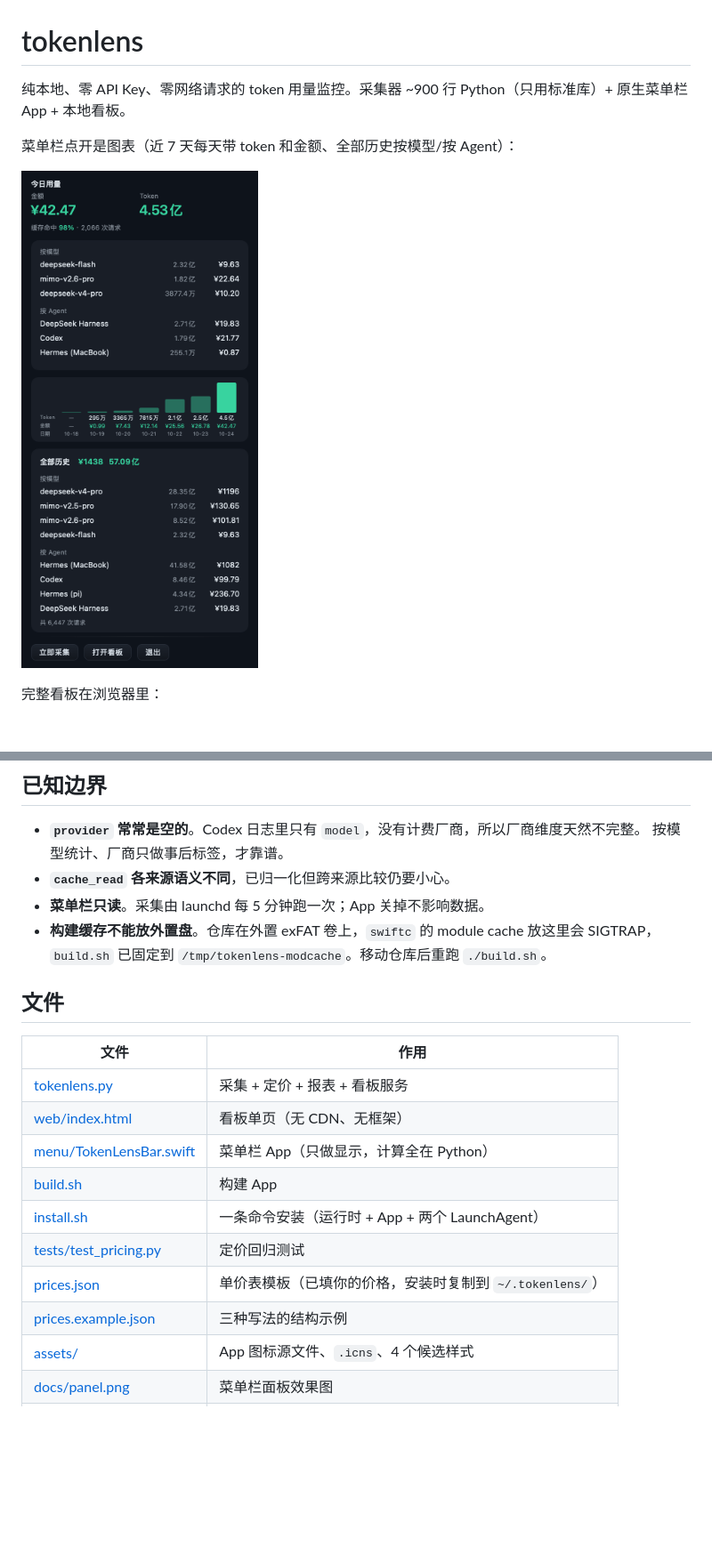
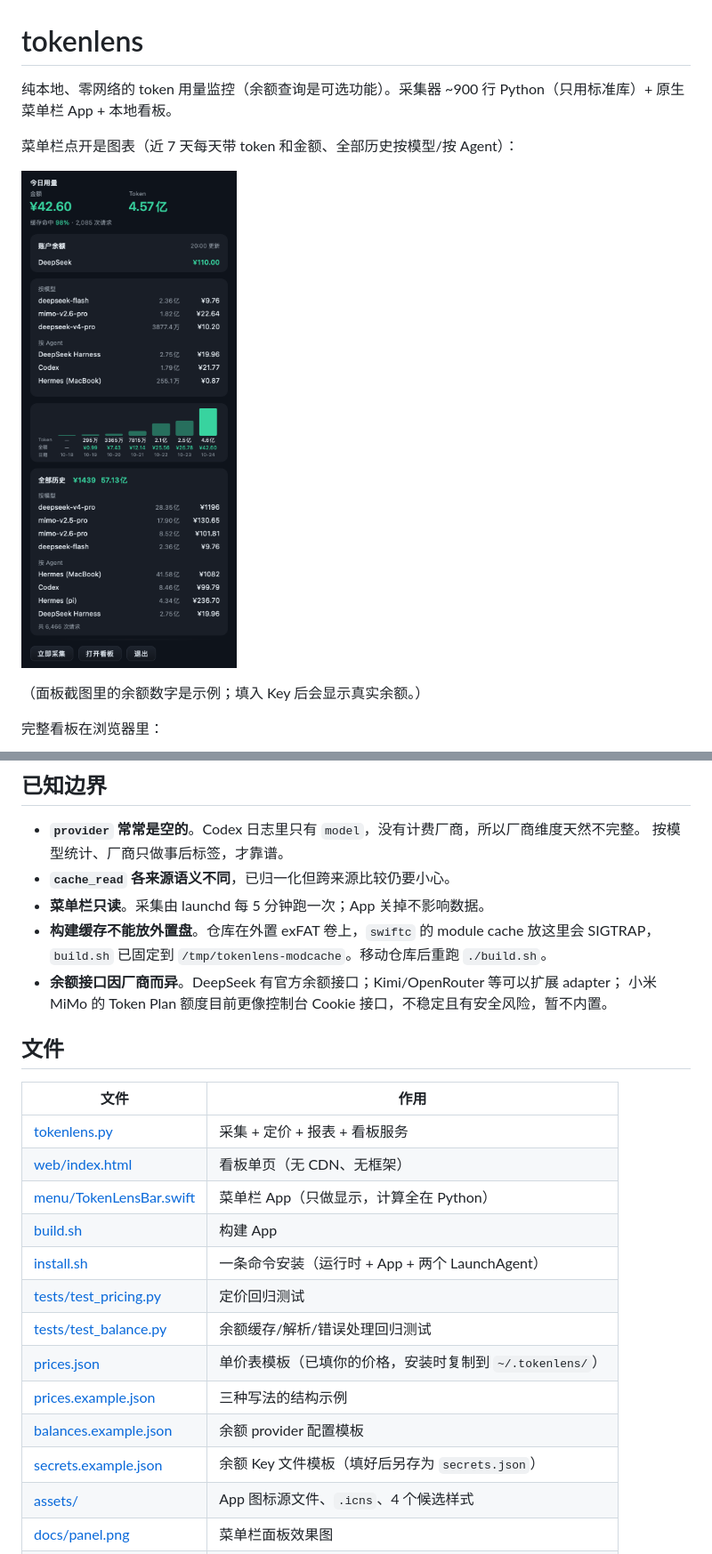
Before and after one commit to ygelonJIN/TokenLensBar, a Markdown page: README.md, 2 parts joined by grey strips. Shown: that part at 89% size. Drawn GitHub-style; pictures changed too: docs/panel.png; blank space fills up the shorter version.

```diff
--- a/README.md
+++ b/README.md
@@ -1,10 +1,12 @@
 # tokenlens
 
-纯本地、零 API Key、零网络请求的 token 用量监控。采集器 ~900 行 Python（只用标准库）+ 原生菜单栏 App + 本地看板。
+纯本地、零网络的 token 用量监控（余额查询是可选功能）。采集器 ~900 行 Python（只用标准库）+ 原生菜单栏 App + 本地看板。
 
 菜单栏点开是图表（近 7 天每天带 token 和金额、全部历史按模型/按 Agent）：
 
 ![面板](docs/panel.png)
+
+（面板截图里的余额数字是示例；填入 Key 后会显示真实余额。）
 
 完整看板在浏览器里：
 
@@ -371,6 +408,8 @@ Hermes (pi)       mimo-v2.5-pro    156.1万   ¥1.47
 - **菜单栏只读**。采集由 launchd 每 5 分钟跑一次；App 关掉不影响数据。
 - **构建缓存不能放外置盘**。仓库在外置 exFAT 卷上，`swiftc` 的 module cache 放这里会 SIGTRAP，
   `build.sh` 已固定到 `/tmp/tokenlens-modcache`。移动仓库后重跑 `./build.sh`。
+- **余额接口因厂商而异**。DeepSeek 有官方余额接口；Kimi/OpenRouter 等可以扩展 adapter；
+  小米 MiMo 的 Token Plan 额度目前更像控制台 Cookie 接口，不稳定且有安全风险，暂不内置。
 
 ## 文件
 
@@ -382,8 +421,11 @@ Hermes (pi)       mimo-v2.5-pro    156.1万   ¥1.47
 | [build.sh](build.sh) | 构建 App |
 | [install.sh](install.sh) | 一条命令安装（运行时 + App + 两个 LaunchAgent） |
 | [tests/test_pricing.py](tests/test_pricing.py) | 定价回归测试 |
+| [tests/test_balance.py](tests/test_balance.py) | 余额缓存/解析/错误处理回归测试 |
 | [prices.json](prices.json) | 单价表模板（已填你的价格，安装时复制到 `~/.tokenlens/`） |
 | [prices.example.json](prices.example.json) | 三种写法的结构示例 |
+| [balances.example.json](balances.example.json) | 余额 provider 配置模板 |
+| [secrets.example.json](secrets.example.json) | 余额 Key 文件模板（填好后另存为 `secrets.json`） |
 | [assets/](assets/) | App 图标源文件、`.icns`、4 个候选样式 |
 | [docs/panel.png](docs/panel.png) | 菜单栏面板效果图 |
 | [docs/panel-buttons.png](docs/panel-buttons.png) | 底部按钮三态（常态 / 悬停 / 按下） |
```
Also changed, not shown: other parts of README.md (+35 -0 lines), 7 other files.
